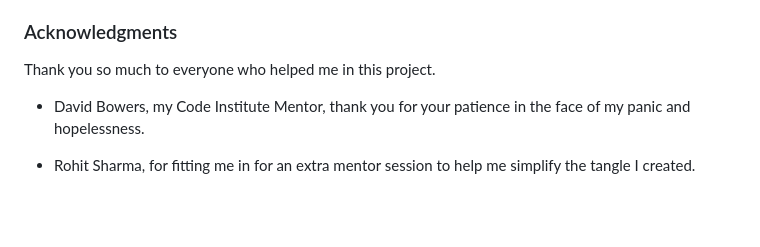
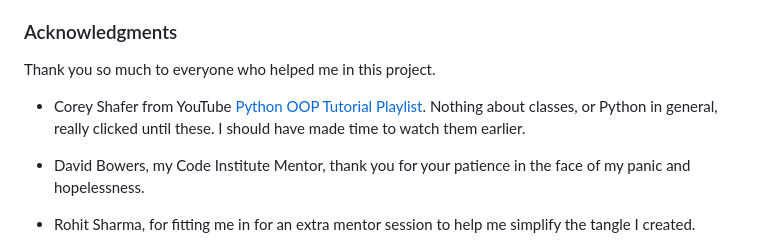
Before and after one commit to Code-Institute-Submissions/kellie-cat-fed-the-bees, a Markdown page: README.md, the part around the change. Rendered like a GitHub page; blank space fills up the shorter version.

Commit message:
Add to acknowledgements

```diff
--- a/README.md
+++ b/README.md
@@ -339,6 +339,8 @@ Concept and content written by Kellie McConnell, a human tired of the normalisat
 
 Thank you so much to everyone who helped me in this project.
 
+- Corey Shafer from YouTube [Python OOP Tutorial Playlist](https://www.youtube.com/playlist?list=PL-osiE80TeTsqhIuOqKhwlXsIBIdSeYtc). Nothing about classes, or Python in general, really clicked until these. I should have made time to watch them earlier.
+
 - David Bowers, my Code Institute Mentor, thank you for your patience in the face of my panic and hopelessness.
 
 - Rohit Sharma, for fitting me in for an extra mentor session to help me simplify the tangle I created.
```
